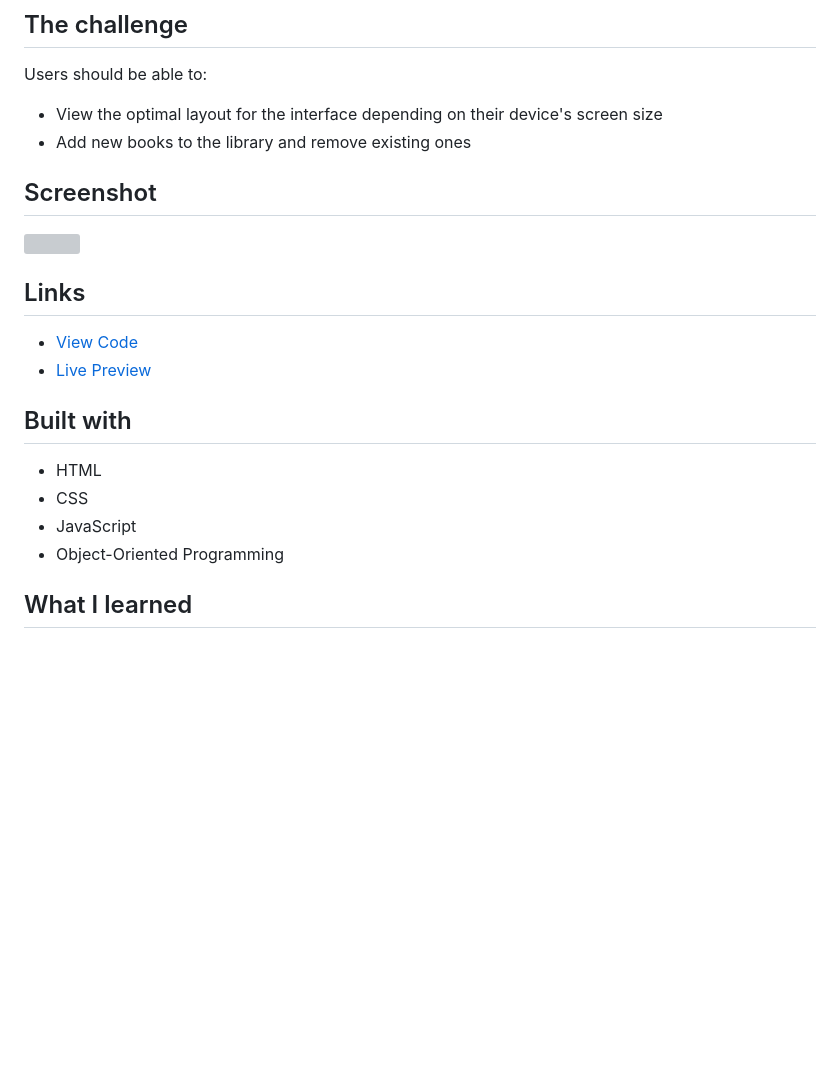
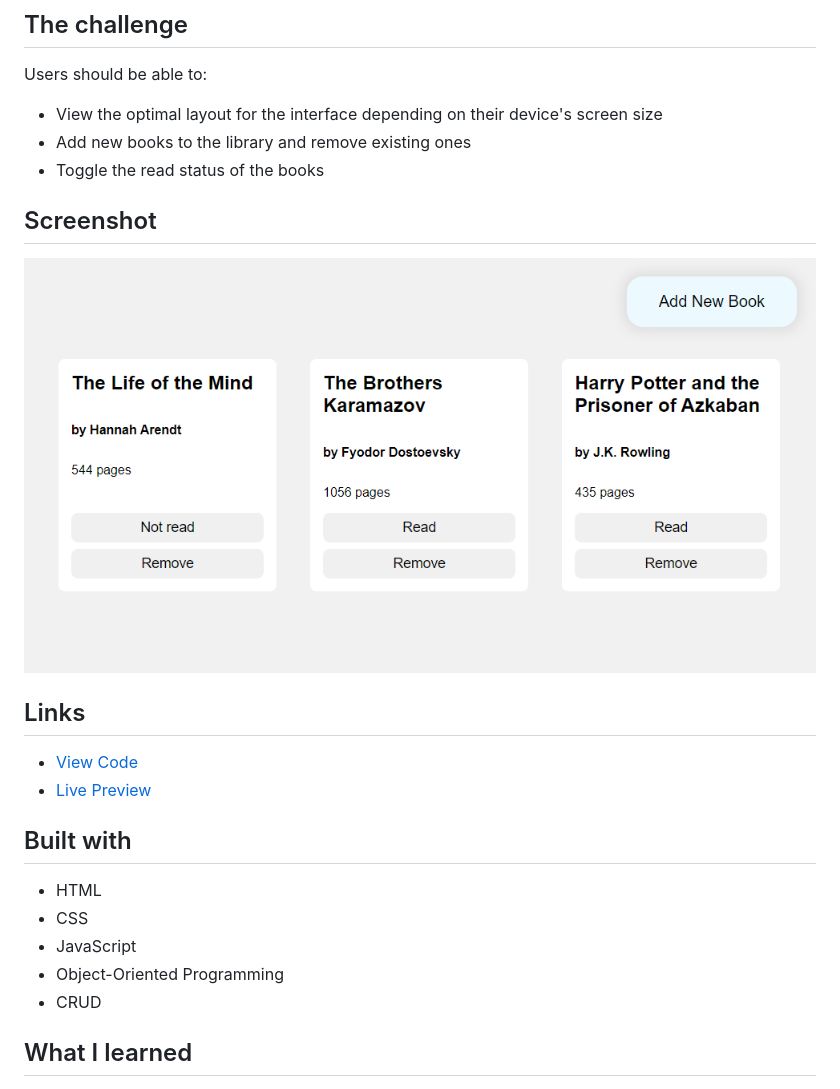
Before and after one commit to elizerdim/book-library, a Markdown page: README.md, the part around the change. GitHub-like rendering; pictures changed too: screenshot.png (added); blank space fills up the shorter version; grey boxes are pictures that could not be loaded.

```diff
--- a/README.md
+++ b/README.md
@@ -8,10 +8,11 @@ Users should be able to:
 
 - View the optimal layout for the interface depending on their device's screen size
 - Add new books to the library and remove existing ones
+- Toggle the read status of the books
 
 ## Screenshot
 
-![](./screenshot.jpg)
+![](./screenshot.png)
 
 ## Links
 
@@ -24,6 +25,7 @@ Users should be able to:
 - CSS
 - JavaScript
 - Object-Oriented Programming
+- CRUD
 
 ## What I learned
 
```
